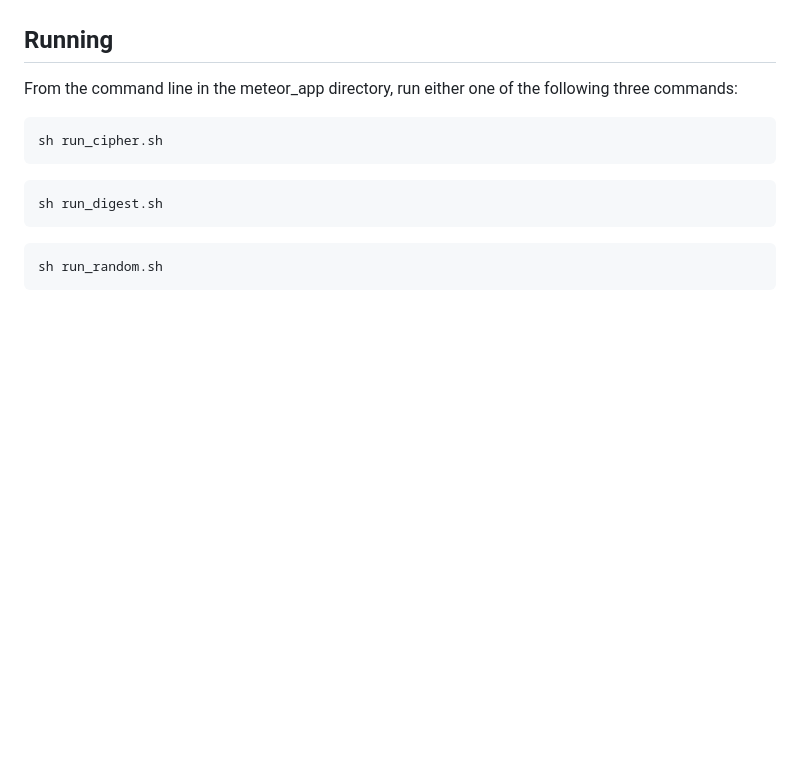
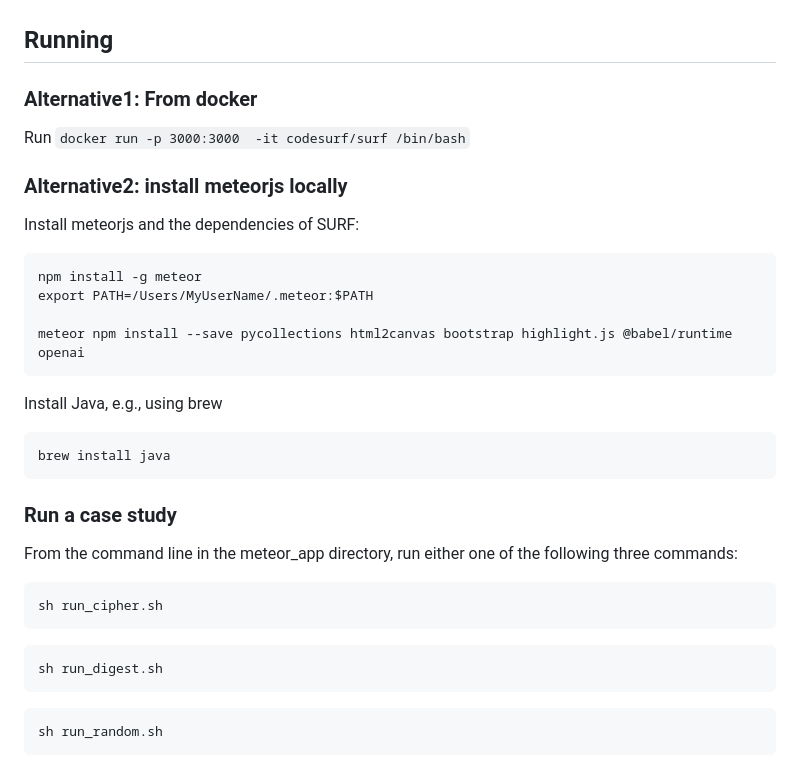
Before and after one commit to UCLA-SEAL/SURF, a Markdown page: README.md, the part around the change. GitHub-like rendering; blank space fills up the shorter version.

````diff
--- a/README.md
+++ b/README.md
@@ -33,6 +33,24 @@ The right side shows the candidate features.
 
 ## Running
 
+### Alternative1: From docker
+Run `docker run -p 3000:3000  -it codesurf/surf /bin/bash`
+
+### Alternative2: install meteorjs locally
+Install meteorjs and the dependencies of SURF:
+```
+npm install -g meteor
+export PATH=/Users/MyUserName/.meteor:$PATH
+
+meteor npm install --save pycollections html2canvas bootstrap highlight.js @babel/runtime openai
+```
+
+Install Java, e.g., using brew
+```
+brew install java
+```
+
+### Run a case study
 
 From the command line in the meteor_app directory, run either one of the following three commands:
 ```
````
